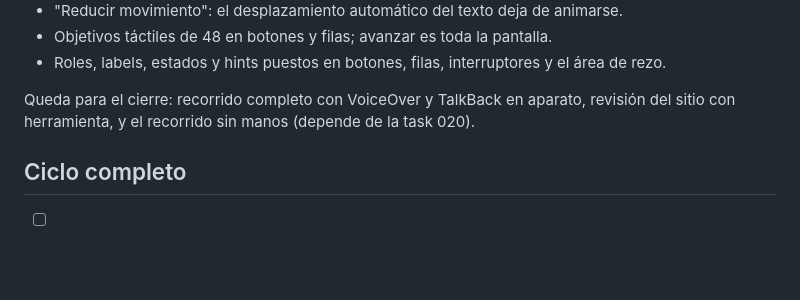
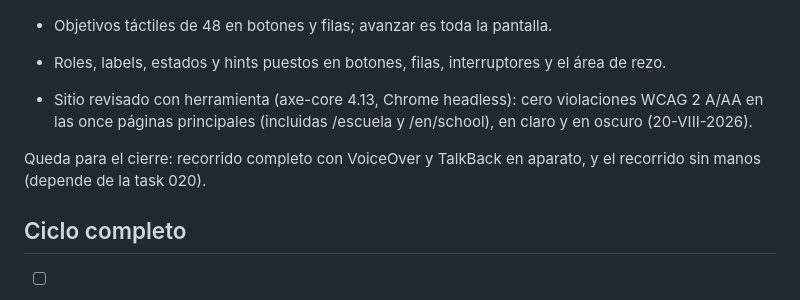
Before and after one commit to alfonsobries/sanctumrosarium, a Markdown page: docs/tasks/012-accesibilidad.md, the part around the change. GitHub-like rendering; blank space fills up the shorter version.

Commit message:
docs: site passes axe scan, light and dark (#35)

```diff
--- a/docs/tasks/012-accesibilidad.md
+++ b/docs/tasks/012-accesibilidad.md
@@ -74,8 +74,12 @@ Hecho en código, pendiente la revisión en aparato real que cierra la task:
 - Roles, labels, estados y hints puestos en botones, filas, interruptores y el área de
   rezo.
 
-Queda para el cierre: recorrido completo con VoiceOver y TalkBack en aparato, revisión del
-sitio con herramienta, y el recorrido sin manos (depende de la task 020).
+- Sitio revisado con herramienta (axe-core 4.13, Chrome headless): cero violaciones WCAG 2
+  A/AA en las once páginas principales (incluidas /escuela y /en/school), en claro y en
+  oscuro (20-VIII-2026).
+
+Queda para el cierre: recorrido completo con VoiceOver y TalkBack en aparato, y el
+recorrido sin manos (depende de la task 020).
 
 ## Ciclo completo
 
```
